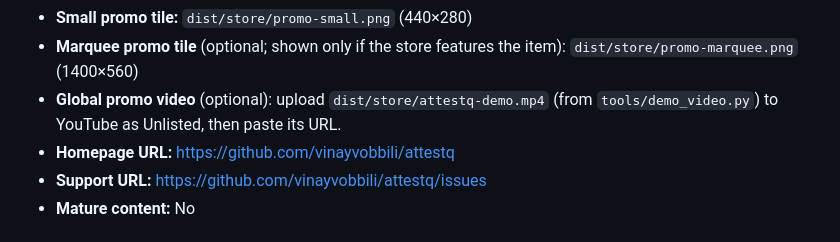
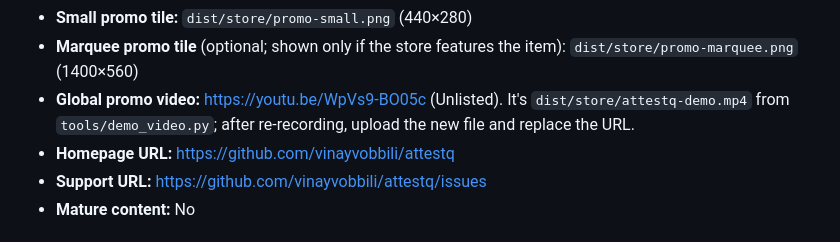
Before and after one commit to vinayvobbili/attestq, a Markdown page: chrome-extension/STORE_LISTING.md, the part around the change. Drawn GitHub-style.

Commit message:
Link the demo video from the extension README and the store listing
Co-Authored-By: Claude Opus 5.5 <noreply@anthropic.com>

```diff
--- a/chrome-extension/STORE_LISTING.md
+++ b/chrome-extension/STORE_LISTING.md
@@ -66,8 +66,9 @@ description come from `manifest.json`.
 - **Small promo tile:** `dist/store/promo-small.png` (440×280)
 - **Marquee promo tile** (optional; shown only if the store features the item):
   `dist/store/promo-marquee.png` (1400×560)
-- **Global promo video** (optional): upload `dist/store/attestq-demo.mp4`
-  (from `tools/demo_video.py`) to YouTube as Unlisted, then paste its URL.
+- **Global promo video:** https://youtu.be/WpVs9-BO05c (Unlisted). It's
+  `dist/store/attestq-demo.mp4` from `tools/demo_video.py`; after re-recording,
+  upload the new file and replace the URL.
 - **Homepage URL:** https://github.com/vinayvobbili/attestq
 - **Support URL:** https://github.com/vinayvobbili/attestq/issues
 - **Mature content:** No
```
Also changed, not shown: chrome-extension/README.md (+2 -0 lines).
